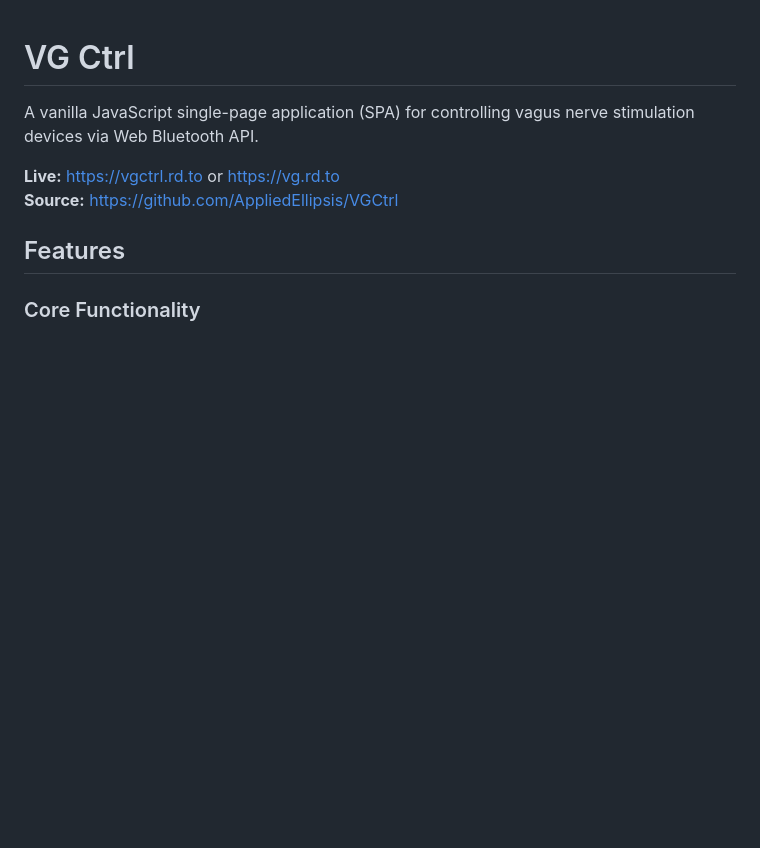
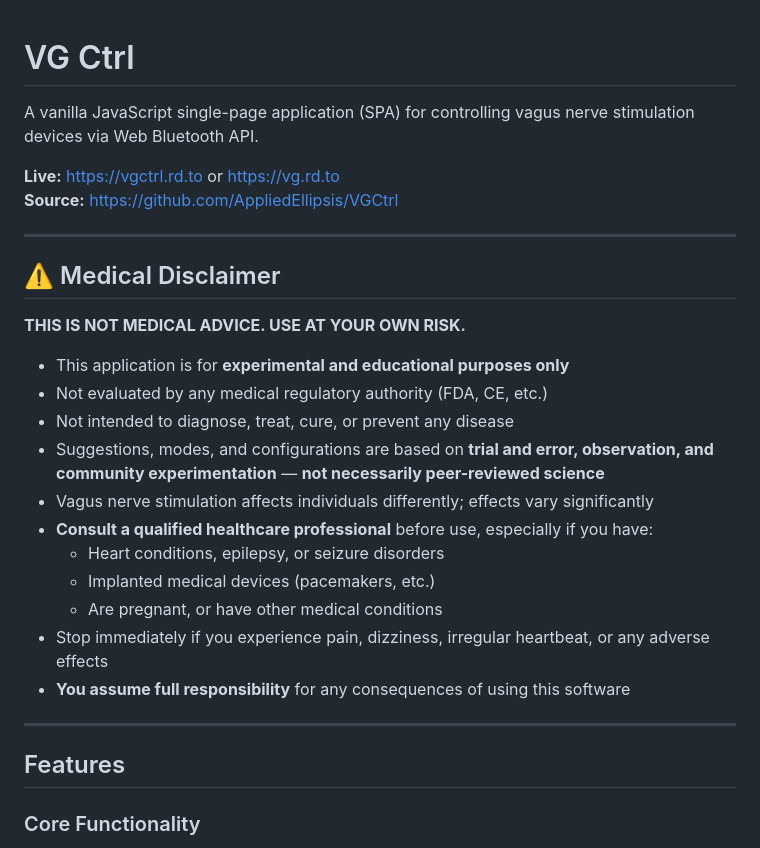
Before and after one commit to AppliedEllipsis/VGCtrl, a Markdown page: README.md, the part around the change. GitHub-like rendering; blank space fills up the shorter version.

Commit message:
~ [ add medical and educational disclaimers ]:
📚 docs(readme): add prominent medical disclaimer section
- Clarify this is NOT medical advice, use at own risk
- Note suggestions are from trial/error/observation, not science-backed
- List risk categories and when to consult professionals
- Add stop-immediately warning for adverse effects

📚 docs(protocol): add educational purpose disclaimer
- Note documentation is for interoperability/education only
- Clarify technical observations are from reverse engineering
- No claims about safety, efficacy, or medical validity

```diff
--- a/README.md
+++ b/README.md
@@ -4,6 +4,26 @@ A vanilla JavaScript single-page application (SPA) for controlling vagus nerve s
 
 **Live:** https://vgctrl.rd.to or https://vg.rd.to
 **Source:** https://github.com/AppliedEllipsis/VGCtrl
+
+---
+
+## ⚠️ Medical Disclaimer
+
+**THIS IS NOT MEDICAL ADVICE. USE AT YOUR OWN RISK.**
+
+- This application is for **experimental and educational purposes only**
+- Not evaluated by any medical regulatory authority (FDA, CE, etc.)
+- Not intended to diagnose, treat, cure, or prevent any disease
+- Suggestions, modes, and configurations are based on **trial and error, observation, and community experimentation** — **not necessarily peer-reviewed science**
+- Vagus nerve stimulation affects individuals differently; effects vary significantly
+- **Consult a qualified healthcare professional** before use, especially if you have:
+  - Heart conditions, epilepsy, or seizure disorders
+  - Implanted medical devices (pacemakers, etc.)
+  - Are pregnant, or have other medical conditions
+- Stop immediately if you experience pain, dizziness, irregular heartbeat, or any adverse effects
+- **You assume full responsibility** for any consequences of using this software
+
+---
 
 ## Features
 
```
Also changed, not shown: docs/protocol.md (+12 -0 lines).
